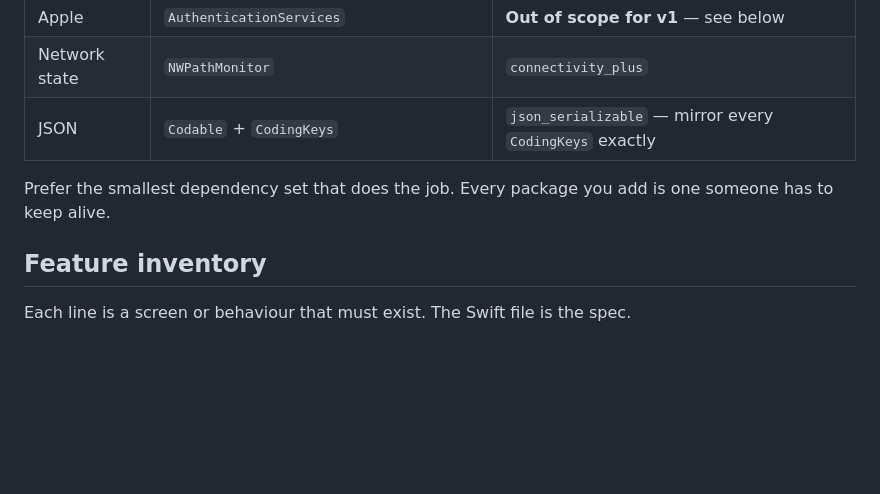
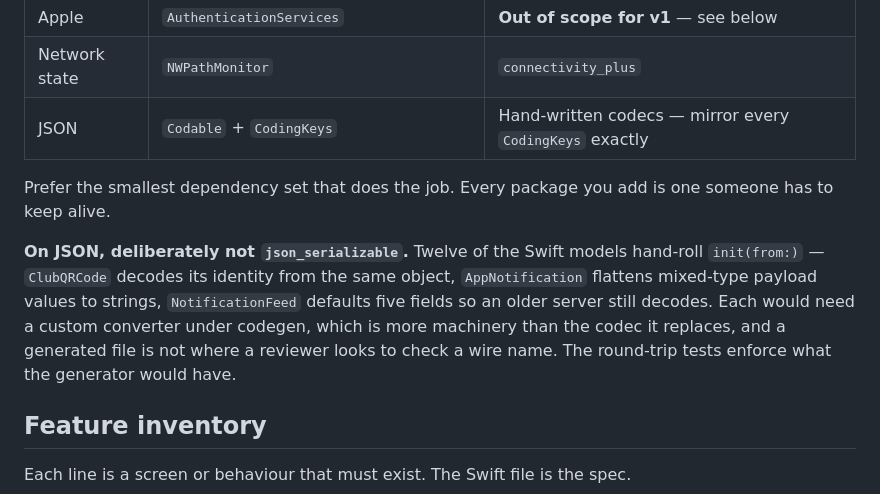
Before and after one commit to bwalia/fishers, a Markdown page: docs/ANDROID_PARITY_PROMPT.md, the part around the change. Drawn GitHub-style; blank space fills up the shorter version.

Commit message:
Record the hand-written JSON codecs the foundation actually uses
The brief's architecture table named json_serializable. The port does not use
it, and on the evidence it should not: twelve of the Swift models hand-roll
init(from:) — ClubQRCode decodes its identity from the same object,
AppNotification flattens mixed-type payload values to strings,
NotificationFeed defaults five fields so an older server still decodes.

Each of those needs a custom converter under codegen, which is more machinery
than the codec it replaces, and a generated file is not where a reviewer looks
to check a wire name. The round-trip tests enforce what the generator would
have, and it drops three dev dependencies.

Leaving the table saying json_serializable would have left a standing
contradiction between the brief and the code, which is how the next agent gets
told to convert it back.

Co-Authored-By: Claude Opus 5 (1M context) <noreply@anthropic.com>

```diff
--- a/docs/ANDROID_PARITY_PROMPT.md
+++ b/docs/ANDROID_PARITY_PROMPT.md
@@ -127,10 +127,18 @@ flutter/lib/
 | Google | `GoogleSignIn` SDK | `google_sign_in` |
 | Apple | `AuthenticationServices` | **Out of scope for v1** — see below |
 | Network state | `NWPathMonitor` | `connectivity_plus` |
-| JSON | `Codable` + `CodingKeys` | `json_serializable` — mirror every `CodingKeys` exactly |
+| JSON | `Codable` + `CodingKeys` | Hand-written codecs — mirror every `CodingKeys` exactly |
 
 Prefer the smallest dependency set that does the job. Every package you add is
 one someone has to keep alive.
+
+**On JSON, deliberately not `json_serializable`.** Twelve of the Swift models
+hand-roll `init(from:)` — `ClubQRCode` decodes its identity from the same
+object, `AppNotification` flattens mixed-type payload values to strings,
+`NotificationFeed` defaults five fields so an older server still decodes. Each
+would need a custom converter under codegen, which is more machinery than the
+codec it replaces, and a generated file is not where a reviewer looks to check a
+wire name. The round-trip tests enforce what the generator would have.
 
 ## Feature inventory
 
```
